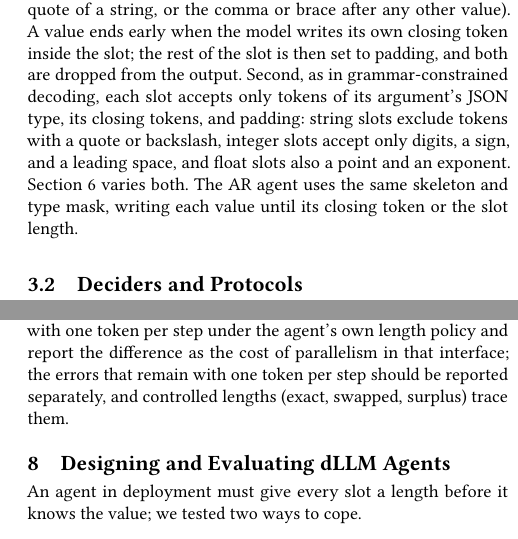
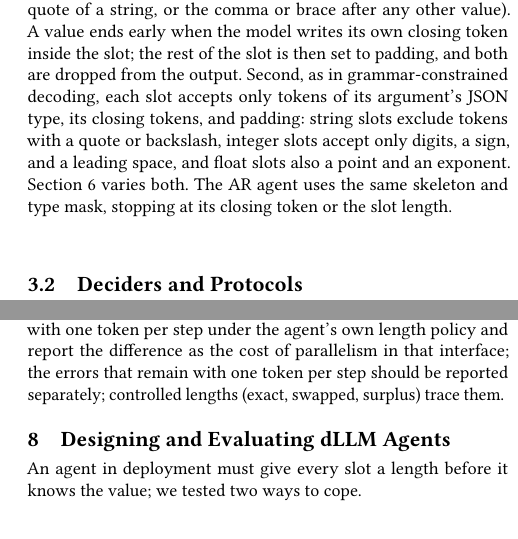
Before and after one commit to cunicle/aamas2, a LaTeX document (paper/main.tex, which reads paper/sections/03-setup.tex, paper/sections/07-masquerade.tex): two parts of the columns of pages 3 and 8 of 10, joined at a grey line, cut so that both start at the same text. Compiled offline with pdfLaTeX.

Commit message:
Shorten three sentences so that the body ends on page 8 under pdfTeX
Co-Authored-By: Claude Opus 5.5 <noreply@anthropic.com>

```diff
--- a/paper/sections/03-setup.tex
+++ b/paper/sections/03-setup.tex
@@ -8,7 +8,7 @@ A tool-calling agent receives a request $q$ and a set of tool schemas, and acts
 
 The dLLM agent writes $A$ as a JSON array onto a canvas of mask tokens (Figure~\ref{fig:setup}a). To make every action well formed, its interface writes the syntax of the turn in advance as a \emph{skeleton} (the number of calls, the tool and argument names, all brackets and quotes) and masks only the argument values, each in a \emph{slot} of $\ell$ mask tokens, its \emph{slot length}. The slots that hold the same argument in different calls of the same tool form a \emph{sibling group}. Our skeleton is an oracle, built from the reference calls, so that every remaining error is an error in a value; Section~\ref{sec:discussion} discusses what the oracle hides.
 
-Two details of the interface matter below. First, the skeleton writes the closing delimiter of each value after its slot (the closing quote of a string, or the comma or brace after any other value). A value ends early when the model writes its own closing token inside the slot; the rest of the slot is then set to padding, and both are dropped from the output. Second, as in grammar-constrained decoding, each slot accepts only tokens of its argument's JSON type, its closing tokens, and padding: string slots exclude tokens with a quote or backslash, integer slots accept only digits, a sign, and a leading space, and float slots also a point and an exponent. Section~\ref{sec:length} varies both. The AR agent uses the same skeleton and type mask, writing each value until its closing token or the slot length.
+Two details of the interface matter below. First, the skeleton writes the closing delimiter of each value after its slot (the closing quote of a string, or the comma or brace after any other value). A value ends early when the model writes its own closing token inside the slot; the rest of the slot is then set to padding, and both are dropped from the output. Second, as in grammar-constrained decoding, each slot accepts only tokens of its argument's JSON type, its closing tokens, and padding: string slots exclude tokens with a quote or backslash, integer slots accept only digits, a sign, and a leading space, and float slots also a point and an exponent. Section~\ref{sec:length} varies both. The AR agent uses the same skeleton and type mask, stopping at its closing token or the slot length.
 
 \subsection{Deciders and Protocols}
 \label{sec:protocol}
--- a/paper/sections/07-masquerade.tex
+++ b/paper/sections/07-masquerade.tex
@@ -9,4 +9,4 @@ If parallel decoding caused an agent's errors, we would expect particular ones:
 
 \paragraph{What an evaluator sees.} With the lengths that the model estimates itself (Section~\ref{sec:design}), the condition closest to deployment, \dream's \ccer is 6.5\% with one token per step and 10.3\% with 16, against 1.0\% and 2.0\% with exact lengths. Both factors matter, and they interact: parallel commits add 1.0 point with exact lengths but 3.8 with estimated ones ($p=0.0026$; interaction 2.8 points, [0.3, 5.3]). Still, one token per step with estimated lengths has more cross-call errors than 16 tokens per step with exact lengths (difference 4.5 points, [2.0, 7.2], Holm $p=0.018$; \llada: 12.0\% against 3.0\%, not significant after correction). Surplus masks mostly corrupt single values (\dream's \ccer with one extra mask: 2.8\%, not significantly above 2.0\%), though with eight, \llada binds a value to the wrong call in 26.0\% of its requests. Splices are rare. With one token per step, \dream writes none in the conditions of Table~\ref{tab:masquerade} and 5 in the others, mostly garbled dates such as ``202021-01-01''; its clearest splices, such as ``San Alto'' from San Francisco and Palo Alto, appear at 4 and 16 tokens per step with wrong lengths, where wrong lengths and parallel commits act together.
 
-\paragraph{An evaluation protocol.} These results concern skeleton interfaces; we do not claim that the errors reported for dLLMs elsewhere~\cite{lu2026bitter,kang2026parallelbench} come from slot lengths. But in a skeleton interface, an error that persists with one token per step is not an error of parallel decoding. Before attributing a dLLM agent's cross-call errors to parallel commits, an evaluator should decode the same requests with one token per step under the agent's own length policy and report the difference as the cost of parallelism in that interface; the errors that remain with one token per step should be reported separately, and controlled lengths (exact, swapped, surplus) trace them.
+\paragraph{An evaluation protocol.} These results concern skeleton interfaces; we do not claim that the errors reported for dLLMs elsewhere~\cite{lu2026bitter,kang2026parallelbench} come from slot lengths. But in a skeleton interface, an error that persists with one token per step is not an error of parallel decoding. Before attributing a dLLM agent's cross-call errors to parallel commits, an evaluator should decode the same requests with one token per step under the agent's own length policy and report the difference as the cost of parallelism in that interface; the errors that remain with one token per step should be reported separately; controlled lengths (exact, swapped, surplus) trace them.
```
Also changed, not shown: paper/sections/06-length.tex (+1 -1 lines).
